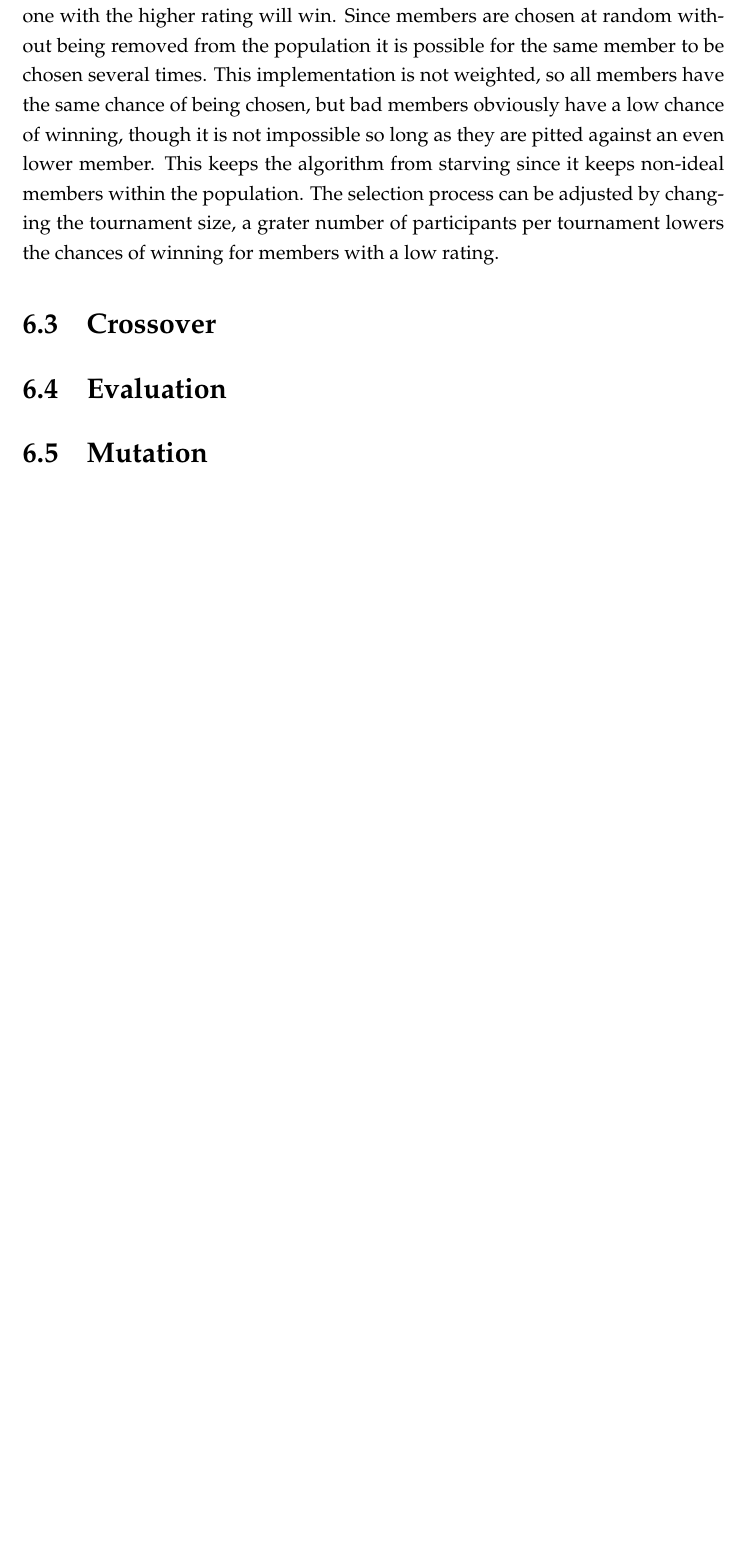
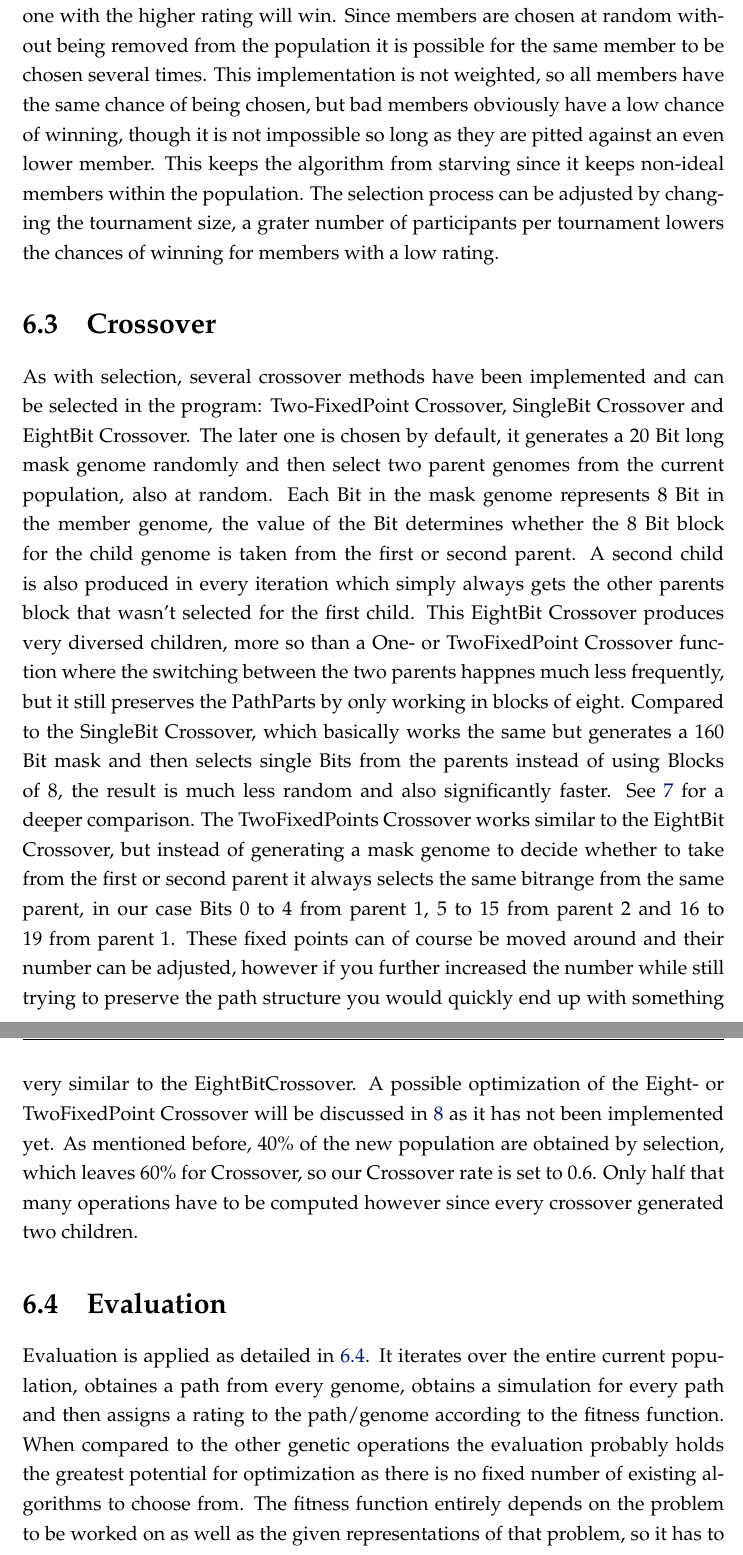
Before and after one commit to Devilmore/Ausarbeitung, a LaTeX thesis (BachelorThesis.tex, which reads Chapters/chapter6.tex): part of page 40 of 46 before the commit and two parts of pages 40 and 41 of 48 after it, the two joined at a grey line, cut so that both start at the same text, the shorter picture padded with empty space. Compiled offline with pdfLaTeX.

Commit message:
Chapter 6 done

```diff
--- a/Chapters/chapter6.tex
+++ b/Chapters/chapter6.tex
@@ -26,12 +26,16 @@ Three selection methods have been implemented and tested (see \ref{cha:evaluatio
 \section{Crossover} % (fold)
 \label{sec:crossover}
 
-
+As with selection, several crossover methods have been implemented and can be selected in the program: Two-FixedPoint Crossover, SingleBit Crossover and EightBit Crossover. The later one is chosen by default, it generates a 20 Bit long mask genome randomly and then select two parent genomes from the current population, also at random. Each Bit in the mask genome represents 8 Bit in the member genome, the value of the Bit determines whether the 8 Bit block for the child genome is taken from the first or second parent. A second child is also produced in every iteration which simply always gets the other parents block that wasn't selected for the first child. This EightBit Crossover produces very diversed children, more so than a One- or TwoFixedPoint Crossover function where the switching between the two parents happnes much less frequently, but it still preserves the PathParts by only working in blocks of eight. Compared to the SingleBit Crossover, which basically works the same but generates a 160 Bit mask and then selects single Bits from the parents instead of using Blocks of 8, the result is much less random and also significantly faster. See \ref{cha:evaluation} for a deeper comparison.
+The TwoFixedPoints Crossover works similar to the EightBit Crossover, but instead of generating a mask genome to decide whether to take from the first or second parent it always selects the same bitrange from the same parent, in our case Bits 0 to 4 from parent 1, 5 to 15 from parent 2 and 16 to 19 from parent 1. These fixed points can of course be moved around and their number can be adjusted, however if you further increased the number while still trying to preserve the path structure you would quickly end up with something very similar to the EightBitCrossover.
+A possible optimization of the Eight- or TwoFixedPoint Crossover will be discussed in \ref{cha:conclusion} as it has not been implemented yet.
+As mentioned before, 40\% of the new population are obtained by selection, which leaves 60\% for Crossover, so our Crossover rate is set to 0.6. Only half that many operations have to be computed however since every crossover generated two children.
 
 \section{Evaluation} % (fold)
 \label{sec:evaluation}
 
-
+Evaluation is applied as detailed in \ref{sec:evaluation}. It iterates over the entire current population, obtaines a path from every genome, obtains a simulation for every path and then assigns a rating to the path/genome according to the fitness function.
+When compared to the other genetic operations the evaluation probably holds the greatest potential for optimization as there is no fixed number of existing algorithms to choose from. The fitness function entirely depends on the problem to be worked on as well as the given representations of that problem, so it has to be created from scratch for every new task. The current implementation is rather simple and only checks how many pixels of the path are within a wall or outside the map and how far the destination reached is away from the target. Many additional variables to be considered or better ways of judging the currently considered values are possible, some of these will be discussed in \ref{cha:conclusion}.
 
 \section{Mutation} % (fold)
 \label{sec:mutation}
```
Also changed, not shown: Chapters/chapter6.tex (4 more changed lines).
